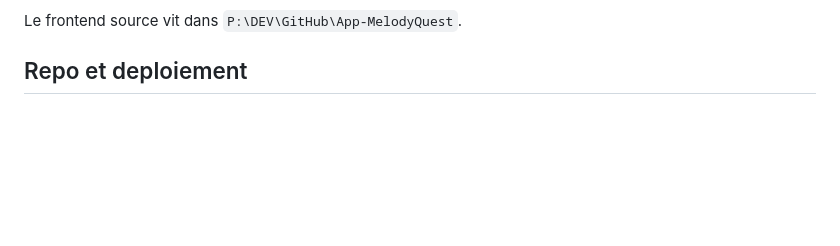
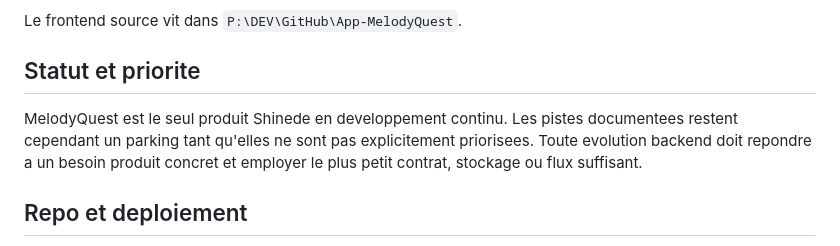
Before and after one commit to Shinederu/App-MelodyQuest-API, a Markdown page: README.md, the part around the change. Drawn GitHub-style; blank space fills up the shorter version.

```diff
--- a/README.md
+++ b/README.md
@@ -17,6 +17,13 @@ Elle gere:
 - snapshots Mercure.
 
 Le frontend source vit dans `P:\DEV\GitHub\App-MelodyQuest`.
+
+## Statut et priorite
+
+MelodyQuest est le seul produit Shinede en developpement continu. Les pistes
+documentees restent cependant un parking tant qu'elles ne sont pas
+explicitement priorisees. Toute evolution backend doit repondre a un besoin
+produit concret et employer le plus petit contrat, stockage ou flux suffisant.
 
 ## Repo et deploiement
 
```
Also changed, not shown: AGENTS.md (+7 -0 lines).
